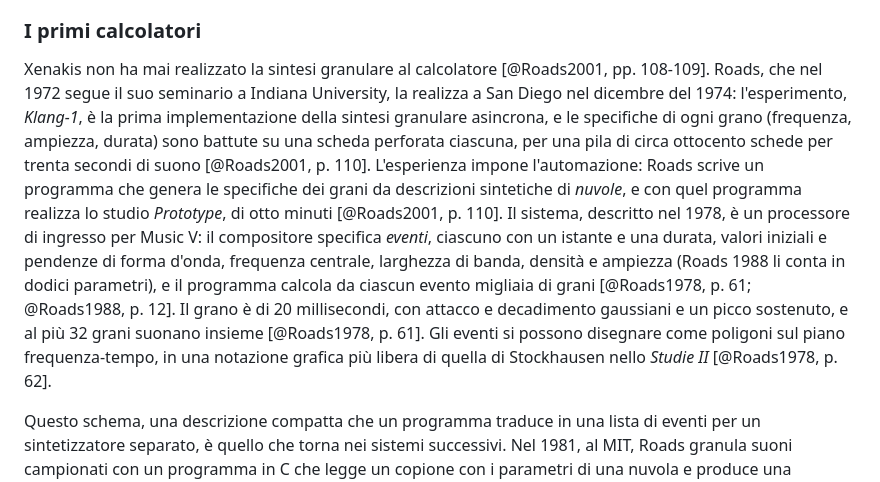
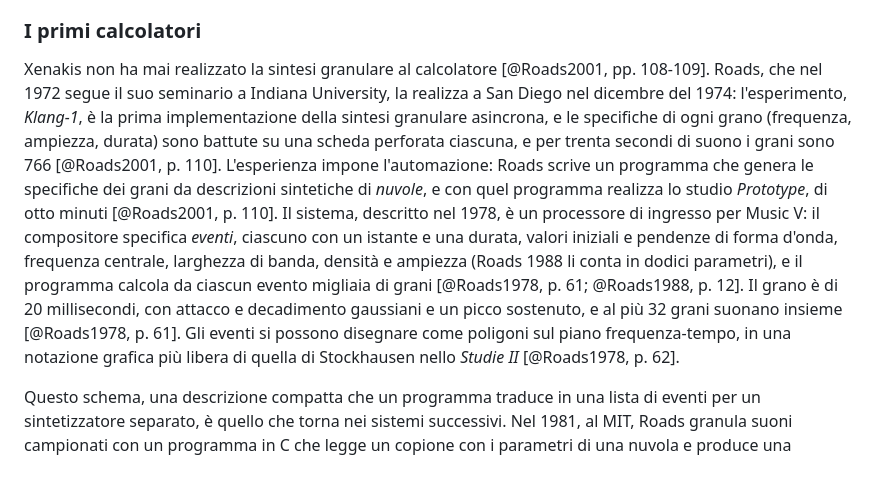
Before and after one commit to MusEl-ConsAq/GRDM-COME02-II, a Markdown page: docs/sezioni/02-SINTESI-GRANULARE.md, the part around the change. Drawn GitHub-style.

```diff
--- a/docs/sezioni/02-SINTESI-GRANULARE.md
+++ b/docs/sezioni/02-SINTESI-GRANULARE.md
@@ -36,7 +36,7 @@ Le due opere in cui Xenakis lavora davvero con i grani hanno metodi opposti [@Ro
 
 ### I primi calcolatori
 
-Xenakis non ha mai realizzato la sintesi granulare al calcolatore [@Roads2001, pp. 108-109]. Roads, che nel 1972 segue il suo seminario a Indiana University, la realizza a San Diego nel dicembre del 1974: l'esperimento, *Klang-1*, è la prima implementazione della sintesi granulare asincrona, e le specifiche di ogni grano (frequenza, ampiezza, durata) sono battute su una scheda perforata ciascuna, per una pila di circa ottocento schede per trenta secondi di suono [@Roads2001, p. 110]. L'esperienza impone l'automazione: Roads scrive un programma che genera le specifiche dei grani da descrizioni sintetiche di *nuvole*, e con quel programma realizza lo studio *Prototype*, di otto minuti [@Roads2001, p. 110]. Il sistema, descritto nel 1978, è un processore di ingresso per Music V: il compositore specifica *eventi*, ciascuno con un istante e una durata, valori iniziali e pendenze di forma d'onda, frequenza centrale, larghezza di banda, densità e ampiezza (Roads 1988 li conta in dodici parametri), e il programma calcola da ciascun evento migliaia di grani [@Roads1978, p. 61; @Roads1988, p. 12]. Il grano è di 20 millisecondi, con attacco e decadimento gaussiani e un picco sostenuto, e al più 32 grani suonano insieme [@Roads1978, p. 61]. Gli eventi si possono disegnare come poligoni sul piano frequenza-tempo, in una notazione grafica più libera di quella di Stockhausen nello *Studie II* [@Roads1978, p. 62].
+Xenakis non ha mai realizzato la sintesi granulare al calcolatore [@Roads2001, pp. 108-109]. Roads, che nel 1972 segue il suo seminario a Indiana University, la realizza a San Diego nel dicembre del 1974: l'esperimento, *Klang-1*, è la prima implementazione della sintesi granulare asincrona, e le specifiche di ogni grano (frequenza, ampiezza, durata) sono battute su una scheda perforata ciascuna, e per trenta secondi di suono i grani sono 766 [@Roads2001, p. 110]. L'esperienza impone l'automazione: Roads scrive un programma che genera le specifiche dei grani da descrizioni sintetiche di *nuvole*, e con quel programma realizza lo studio *Prototype*, di otto minuti [@Roads2001, p. 110]. Il sistema, descritto nel 1978, è un processore di ingresso per Music V: il compositore specifica *eventi*, ciascuno con un istante e una durata, valori iniziali e pendenze di forma d'onda, frequenza centrale, larghezza di banda, densità e ampiezza (Roads 1988 li conta in dodici parametri), e il programma calcola da ciascun evento migliaia di grani [@Roads1978, p. 61; @Roads1988, p. 12]. Il grano è di 20 millisecondi, con attacco e decadimento gaussiani e un picco sostenuto, e al più 32 grani suonano insieme [@Roads1978, p. 61]. Gli eventi si possono disegnare come poligoni sul piano frequenza-tempo, in una notazione grafica più libera di quella di Stockhausen nello *Studie II* [@Roads1978, p. 62].
 
 Questo schema, una descrizione compatta che un programma traduce in una lista di eventi per un sintetizzatore separato, è quello che torna nei sistemi successivi. Nel 1981, al MIT, Roads granula suoni campionati con un programma in C che legge un copione con i parametri di una nuvola e produce una partitura di centinaia di note per Music 11, con uno strumento che estrae i grani dal file [@Roads2001, pp. 189-190]. CMask, di Bartetzki, fa lo stesso per Csound [@Bartetzki1997]. Il quadro di PGE (capitoli 3 e 7) ne è una ripresa.
 
```
Also changed, not shown: docs/sezioni/01-INTRODUZIONE.md (+1 -1 lines).
